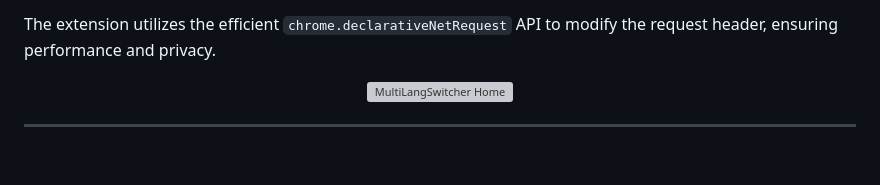
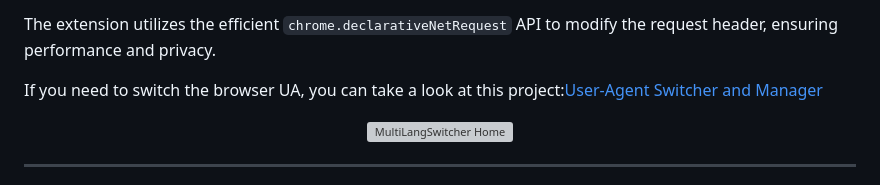
Before and after one commit to ChuwuYo/MultiLangSwitcher, a Markdown page: README_EN.md, the part around the change. Rendered like a GitHub page; blank space fills up the shorter version; grey boxes are pictures that could not be loaded.

```diff
--- a/README_EN.md
+++ b/README_EN.md
@@ -13,6 +13,9 @@ Project Overview
 MultiLangSwitcher is a Chromium - based browser extension that helps users quickly switch the `Accept - Language` HTTP request header sent by the browser.
 
 The extension utilizes the efficient `chrome.declarativeNetRequest` API to modify the request header, ensuring performance and privacy.
+
+
+If you need to switch the browser UA, you can take a look at this project:[User-Agent Switcher and Manager](https://github.com/ray-lothian/UserAgent-Switcher)
 
 <div align="center">
     <img src="https://github.com/user-attachments/assets/5d52f0a5-d012-4a5b-9884-ed839f8b400b" alt="MultiLangSwitcher Home">
```
